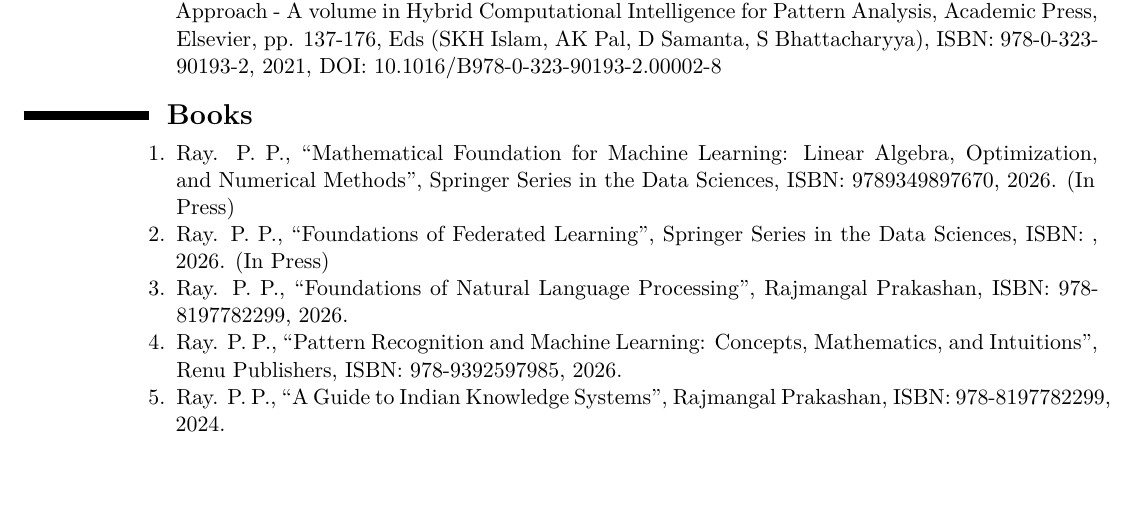
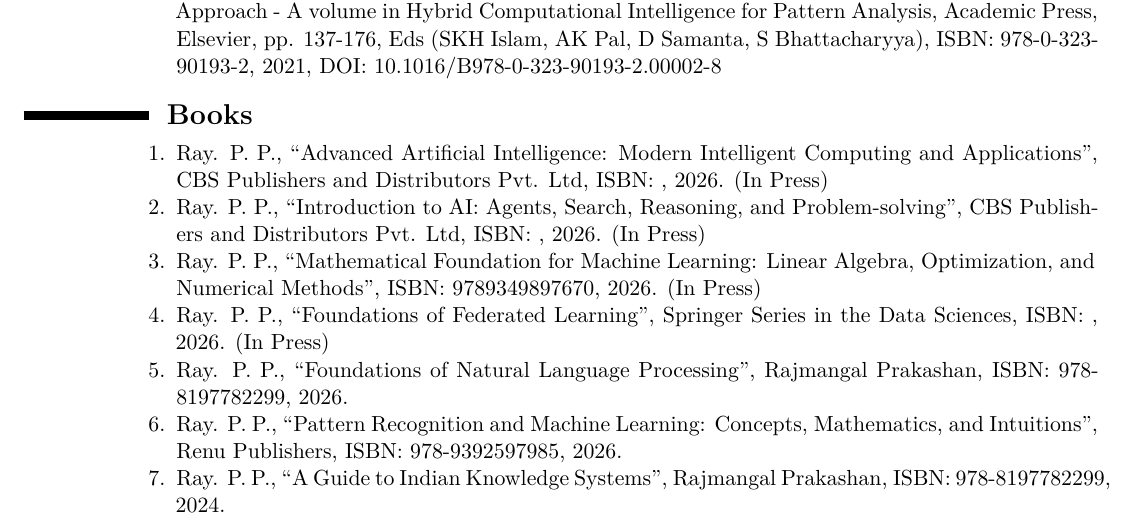
Before and after one commit to ParthaPRay/ParthaPRay.github.io, a LaTeX CV (assets/ParthaPratimRay_CV_Latex.tex): part of page 17 of 30, cut so that both start at the same text, the shorter picture padded with empty space. Compiled offline with XeLaTeX.

Commit message:
Add files via upload

```diff
--- a/assets/ParthaPratimRay_CV_Latex.tex
+++ b/assets/ParthaPratimRay_CV_Latex.tex
@@ -698,8 +698,11 @@
 	\begin{enumerate}
 
 
-		\item Ray. P. P., “Mathematical Foundation for Machine Learning: Linear Algebra, Optimization, and Numerical Methods”, Springer Series in the Data Sciences, ISBN: 9789349897670, 2026. (In Press)
-
+		\item Ray. P. P., “Advanced Artificial Intelligence: Modern Intelligent Computing and Applications”, CBS Publishers and Distributors Pvt. Ltd, ISBN: , 2026. (In Press)
+
+		\item Ray. P. P., “Introduction to AI: Agents, Search, Reasoning, and Problem-solving”, CBS Publishers and Distributors Pvt. Ltd, ISBN: , 2026. (In Press)
+
+		\item Ray. P. P., “Mathematical Foundation for Machine Learning: Linear Algebra, Optimization, and Numerical Methods”, ISBN: 9789349897670, 2026. (In Press)
 
 		\item Ray. P. P., “Foundations of Federated Learning”, Springer Series in the Data Sciences, ISBN: , 2026. (In Press)
 
```
Also changed, not shown: assets/ParthaPratimRay_CV_Latex.pdf.
